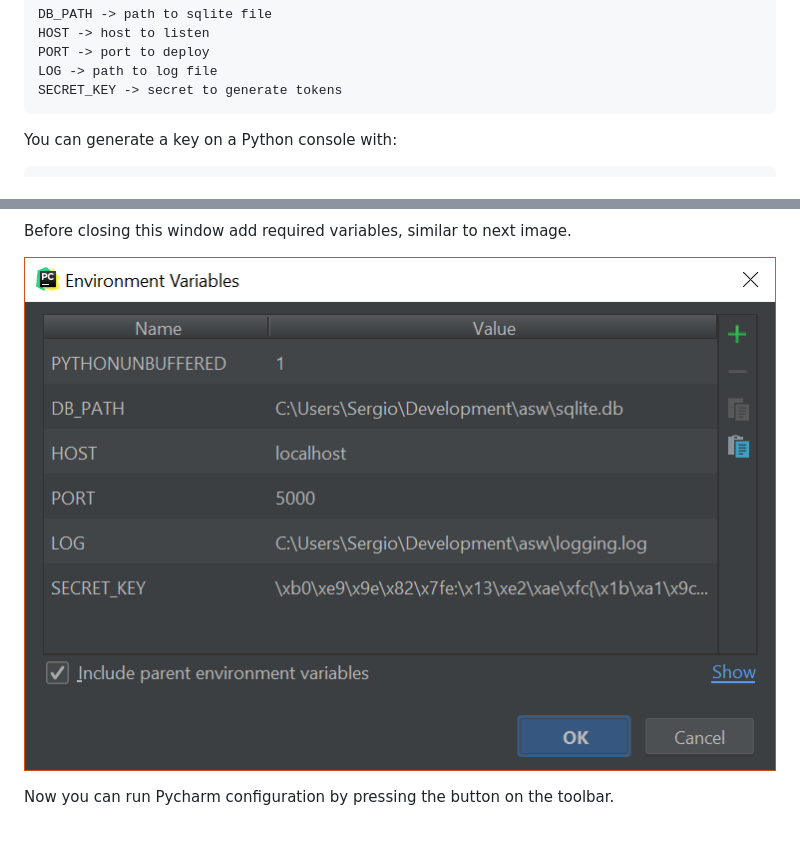
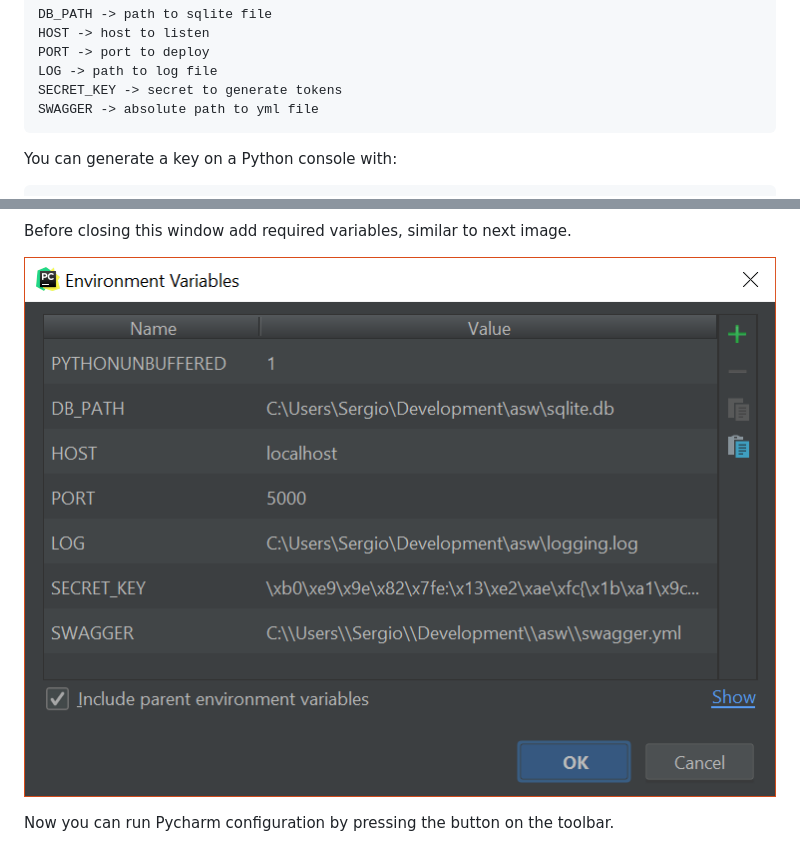
Before and after one commit to joansanchez/asw, a Markdown page: README.md, 2 parts joined by grey strips. Drawn GitHub-style; pictures changed too: img/Capture5.PNG.

Commit message:
Update readme with swagger instructions

````diff
--- a/README.md
+++ b/README.md
@@ -24,6 +24,7 @@ HOST -> host to listen
 PORT -> port to deploy
 LOG -> path to log file
 SECRET_KEY -> secret to generate tokens
+SWAGGER -> absolute path to yml file
 ```
 
 You can generate a key on a Python console with:
````
